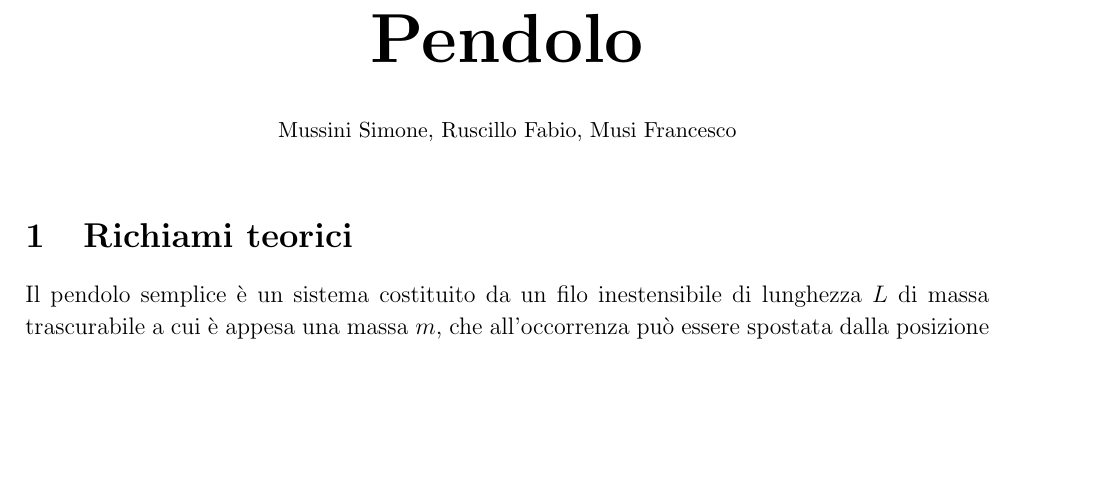
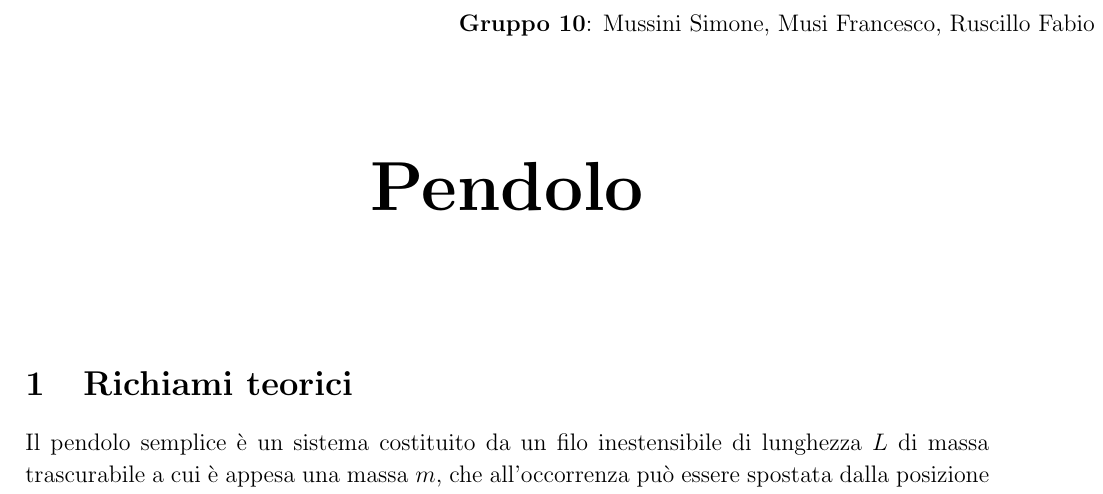
Before and after one commit to FrancescoMusi/laboratorio1, a LaTeX document (pendolo/relazione_pendolo.tex): part of page 1 of 9, cut at the place of the change, the shorter picture padded with empty space. Compiled offline with pdfLaTeX.

Commit message:
Update relazione_pendolo.tex

```diff
--- a/pendolo/relazione_pendolo.tex
+++ b/pendolo/relazione_pendolo.tex
@@ -1,11 +1,19 @@
+
 \documentclass[12pt, a4paper]{article}
 \usepackage{graphicx}
 \usepackage{mathtools}
+\usepackage{xcolor}
 \usepackage{amsmath}
-\usepackage{geometry}
-\linespread{1.1}
 \usepackage{caption}
 \usepackage[italian]{babel}
+\usepackage{eso-pic}
+\usepackage{setspace}
+\usepackage{multirow}
+\usepackage{array}
+\usepackage{geometry}
+\usepackage{longtable}
+\graphicspath{ {./immagini/} }
+\linespread{1.1}
 \binoppenalty=10000 %impedisce di separare a capo formule matematiche nel testo
 \relpenalty=10000
 \geometry{
@@ -16,10 +24,15 @@
  }
 \title{\textbf{\scalebox{1.4}{\text{{\Huge Pendolo}}}}}
 \date{}
-\author{\begin{small}Mussini Simone, Ruscillo Fabio, Musi Francesco\end{small}}
+
 \begin{document}
 \maketitle
-
+\AddToShipoutPictureBG*{%
+  \AtPageUpperLeft{%
+    \hspace{\paperwidth}%
+    \raisebox{-\baselineskip}{%
+      \makebox[0pt][r]{\textbf{Gruppo 10}: Mussini Simone, Musi Francesco, Ruscillo Fabio        }
+}}}%
 
 
 \section{Richiami teorici}
```
